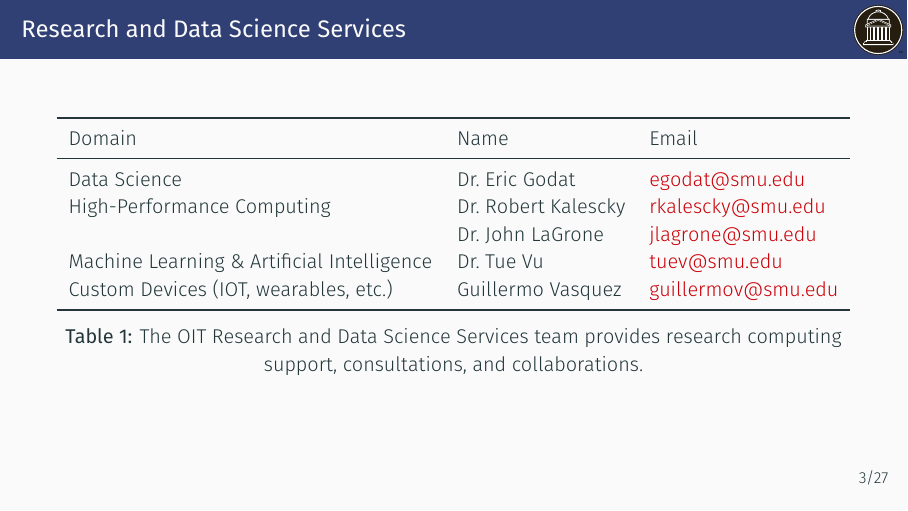
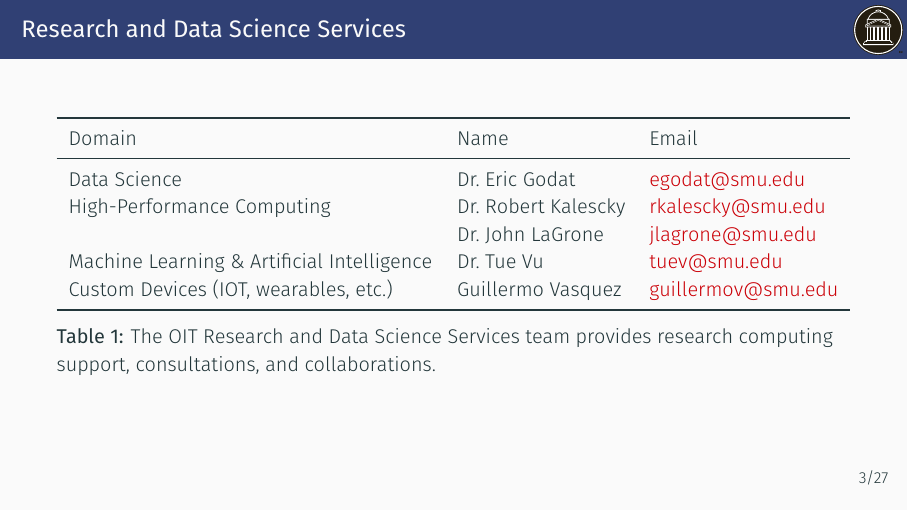
Before and after one commit to SouthernMethodistUniversity/hpc_docs, LaTeX slides (workshops/overview.tex): page 4 of 33. Compiled offline with XeLaTeX.

Commit message:
Slides only figure captions are centered.

```diff
--- a/workshops/overview.tex
+++ b/workshops/overview.tex
@@ -8,13 +8,15 @@
 \usepackage{dcolumn}
    \newcolumntype{d}[1]{D{.}{.}{#1}}
 \usepackage{graphicx}
-\usepackage[justification=centering]{caption}
+\usepackage[justification=raggedright]{caption}
 \usepackage{adjustbox}
 \usepackage{color}
 \usepackage{textpos}
 \usepackage{etoolbox}
 \usepackage[cache=true,cachedir=minted_cache]{minted}
 \usepackage{multimedia}
+
+\captionsetup[figure]{justification=centering}
 
 \makeatletter
 \patchcmd{\beamer@sectionintoc}{\vskip1.5em}{\vskip0.5em}{}{}
```
